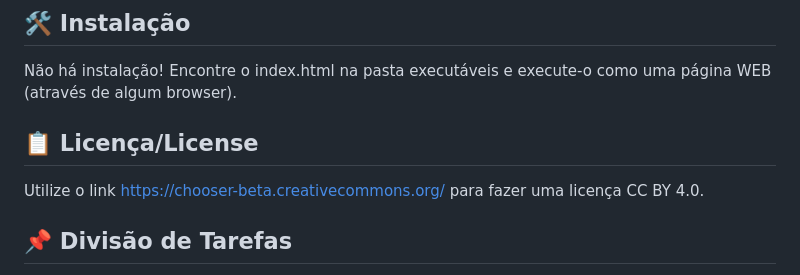
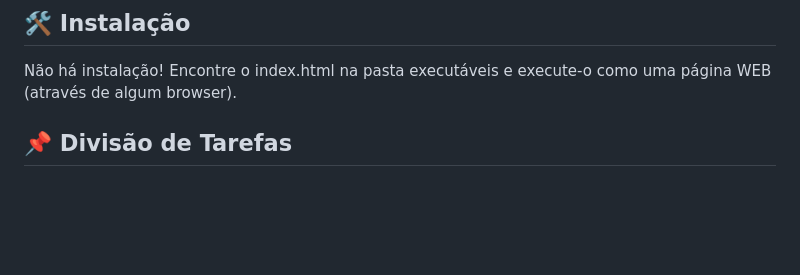
Before and after one commit to higor-f/Al-m-da-Nevoa, a Markdown page: README.md, the part around the change. Rendered like a GitHub page; blank space fills up the shorter version.

```diff
--- a/README.md
+++ b/README.md
@@ -52,11 +52,6 @@ Este projeto foi desenvolvido utilizando as seguintes tecnologias:
 Não há instalação!
 Encontre o index.html na pasta executáveis e execute-o como uma página WEB (através de algum browser).
 
-
-## 📋 Licença/License
-Utilize o link <https://chooser-beta.creativecommons.org/> para fazer uma licença CC BY 4.0.
-
-
 ## 📌 Divisão de Tarefas
 Para garantir que todas as atividades sejam concluídas de forma eficiente, a divisão de tarefas será feita da seguinte maneira:
 
```
